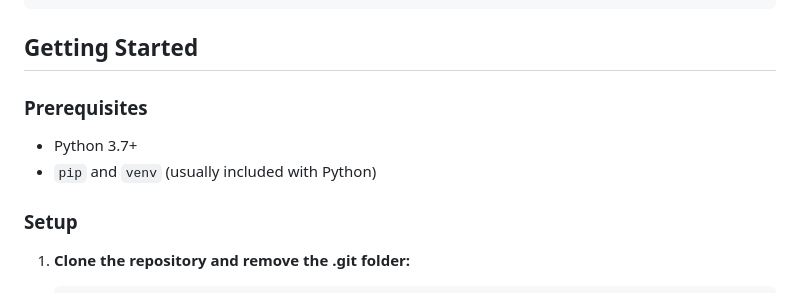
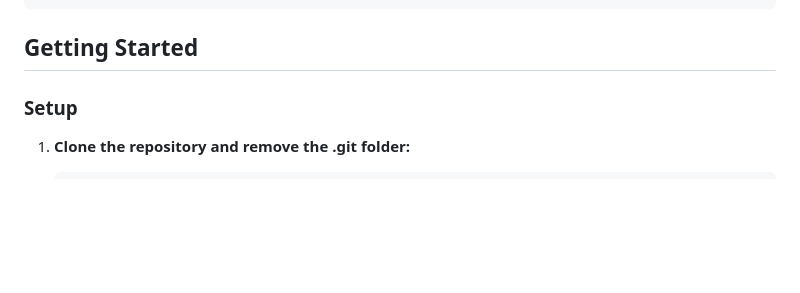
Before and after one commit to slate20/PyWebNative, a Markdown page: README.md, the part around the change. GitHub-like rendering; blank space fills up the shorter version.

````diff
--- a/README.md
+++ b/README.md
@@ -30,11 +30,6 @@ It allows you to leverage Python for backend logic while using standard web tech
 ```
 
 ## Getting Started
-
-### Prerequisites
-
-*   Python 3.7+
-*   `pip` and `venv` (usually included with Python)
 
 ### Setup
 
````
